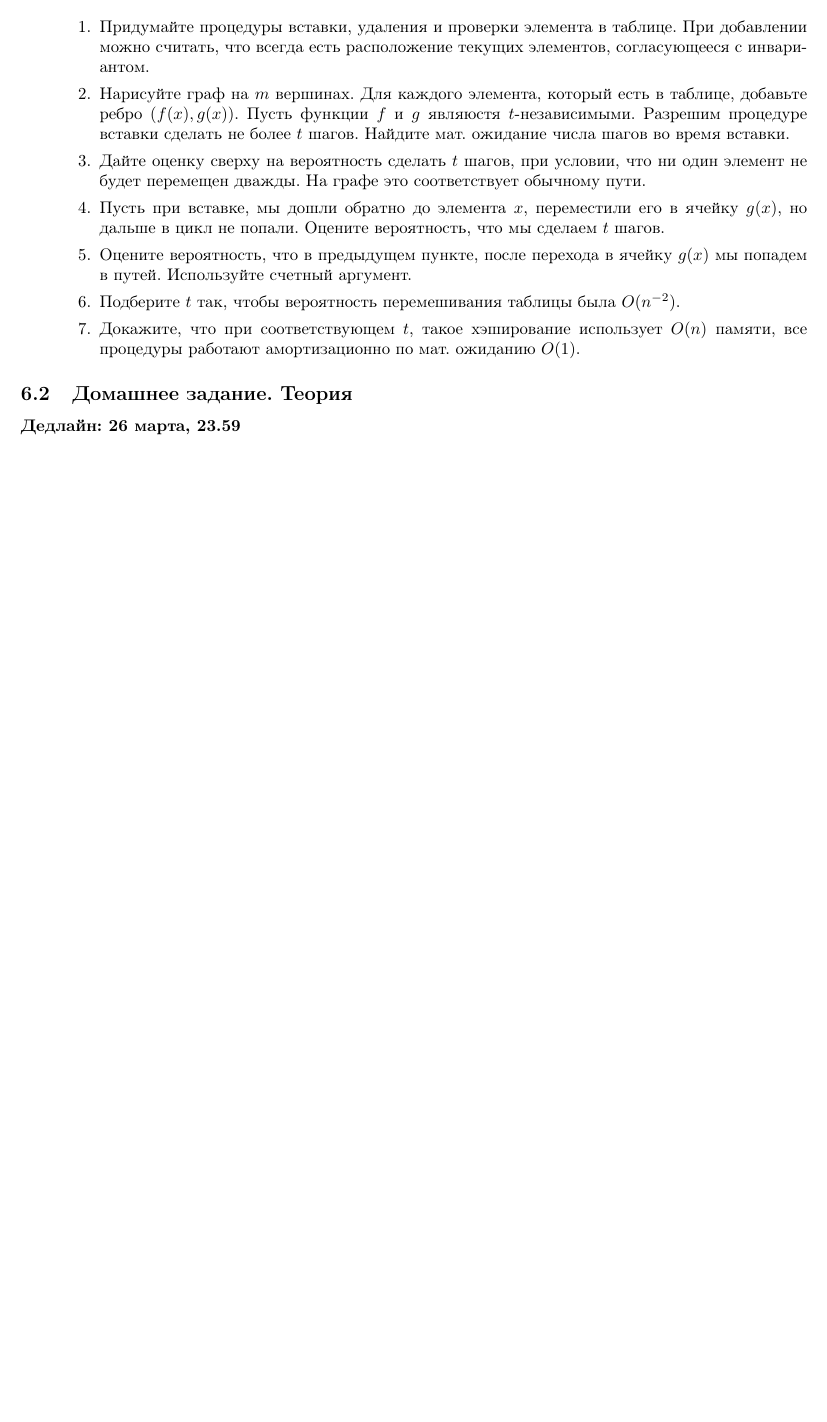
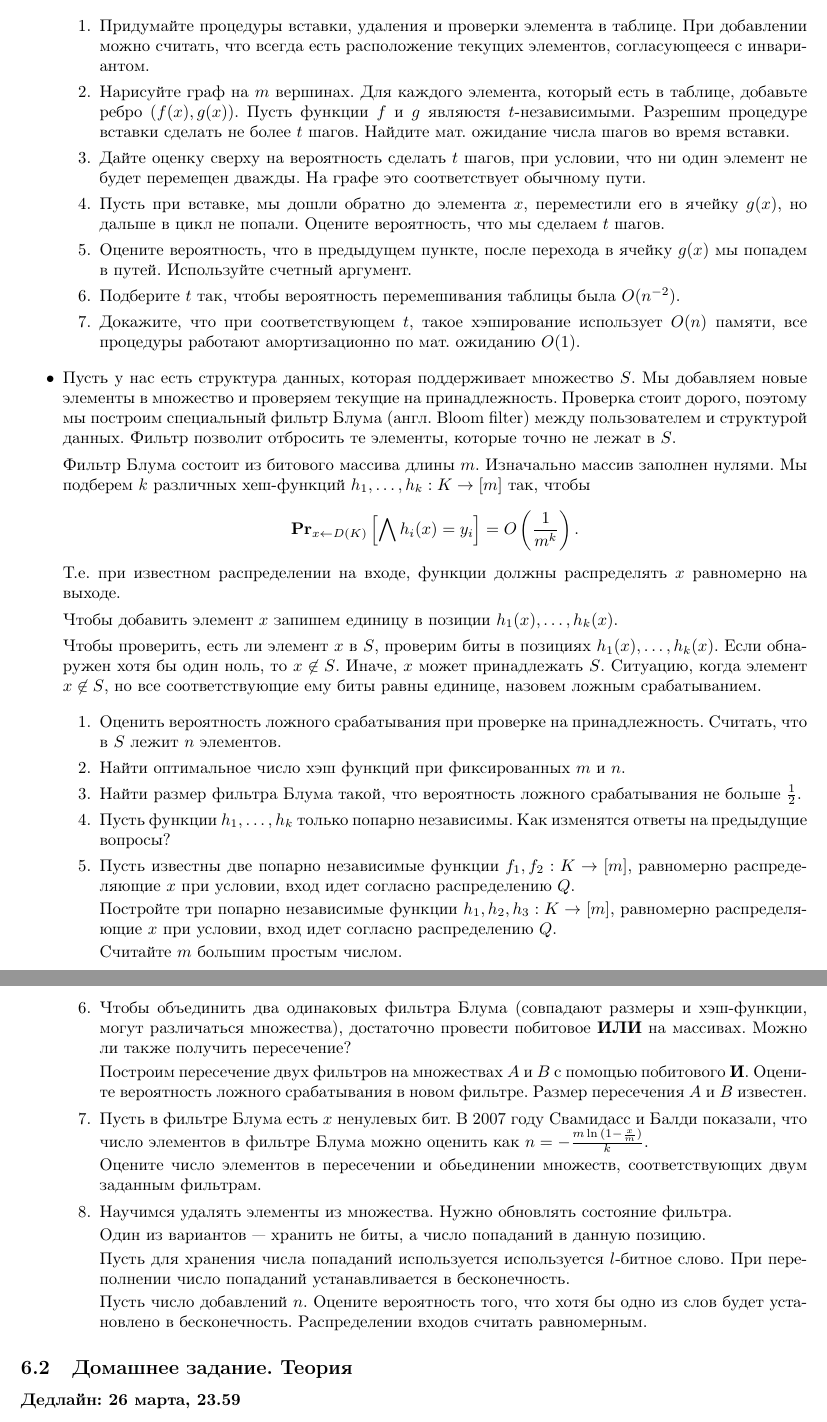
Before and after one commit to vsevolod-oparin/Algorithms-Practice-Spring-2014, a LaTeX document (algo-spring-2014.tex, which reads practice/p06.tex): part of page 9 of 9 before the commit and two parts of pages 9 and 10 of 10 after it, the two joined at a grey line, cut so that both start at the same text, the shorter picture padded with empty space. Compiled offline with pdfLaTeX.

Commit message:
Another task

```diff
--- a/practice/p06.tex
+++ b/practice/p06.tex
@@ -89,6 +89,80 @@
         все процедуры работают амортизационно по мат. ожиданию $O(1)$.
 
     \end{enumerate}
+  \item Пусть у нас есть структура данных, которая поддерживает множество $S$.
+    Мы добавляем новые элементы в множество и проверяем текущие на
+    принадлежность. Проверка стоит дорого, поэтому мы построим специальный
+    фильтр Блума (англ. Bloom filter) между пользователем и структурой данных.
+    Фильтр позволит отбросить те элементы, которые точно не лежат в $S$.
+
+    Фильтр Блума состоит из битового массива длины $m$. Изначально массив
+    заполнен нулями. Мы подберем $k$ различных хеш-функций
+    $h_1, …, h_k : K \rightarrow [m]$
+    так, чтобы
+    $$\textbf{Pr}_{x \leftarrow D(K)}\left[\bigwedge h_i(x) = y_i\right]
+      = O\left(\frac{1}{m^k}\right).$$
+    Т.е. при известном распределении на входе, функции должны распределять $x$
+    равномерно на выходе.
+
+    Чтобы добавить элемент $x$ запишем единицу в позиции $h_1(x), …, h_k(x)$.
+
+    Чтобы проверить, есть ли элемент $x$ в $S$, проверим биты в позициях
+    $h_1(x), …, h_k(x)$. Если обнаружен хотя бы один ноль, то $x \not\in S$.
+    Иначе, $x$ может принадлежать $S$. Ситуацию, когда элемент $x \not\in S$, но
+    все соответствующие ему биты равны единице, назовем ложным срабатыванием.
+
+    \begin{enumerate}
+      \item
+        Оценить вероятность ложного срабатывания при проверке на принадлежность.
+        Считать, что в $S$ лежит $n$ элементов.
+      \item
+        Найти оптимальное число хэш функций при фиксированных $m$ и $n$.
+      \item
+        Найти размер фильтра Блума такой, что вероятность ложного
+        срабатывания не больше $\frac{1}{2}$.
+      \item
+        Пусть функции $h_1, …, h_k$ только попарно независимы. Как изменятся
+        ответы на предыдущие вопросы?
+      \item
+        Пусть известны две попарно независимые функции $f_1, f_2 : K \rightarrow [m]$,
+        равномерно распределяющие $x$ при условии, вход идет согласно распределению $Q$.
+
+        Постройте три попарно независимые функции $h_1, h_2, h_3: K \rightarrow [m]$,
+        равномерно распределяющие $x$ при условии, вход идет согласно распределению $Q$.
+
+        Считайте $m$ большим простым числом.
+      \item
+        Чтобы объединить два одинаковых фильтра Блума (совпадают размеры и
+        хэш-функции, могут различаться множества), достаточно провести
+        побитовое \textbf{ИЛИ} на массивах. Можно ли также получить
+        пересечение?
+
+        Построим пересечение двух фильтров на множествах $A$ и $B$ с помощью
+        побитового \textbf{И}. Оцените вероятность ложного срабатывания
+        в новом фильтре. Размер пересечения $A$ и $B$ известен.
+
+      \item
+        Пусть в фильтре Блума есть $x$ ненулевых бит. В 2007 году Свамидасс и Балди
+        показали, что число элементов в фильтре Блума можно оценить как $n =
+        -\frac{m\ln{(1-\frac{x}{m})}}{k}$.
+
+        Оцените число элементов в пересечении и обьединении множеств, соответствующих
+        двум заданным фильтрам.
+
+      \item
+        Научимся удалять элементы из множества. Нужно обновлять состояние
+        фильтра.
+
+        Один из вариантов --- хранить не биты, а число попаданий в данную
+        позицию.
+
+        Пусть для хранения числа попаданий используется используется $l$-битное
+        слово. При переполнении число попаданий устанавливается в бесконечность.
+
+        Пусть число добавлений $n$. Оцените вероятность того, что хотя бы одно
+        из слов будет установлено в бесконечность. Распределении входов считать
+        равномерным.
+    \end{enumerate}
 
 
 
```
